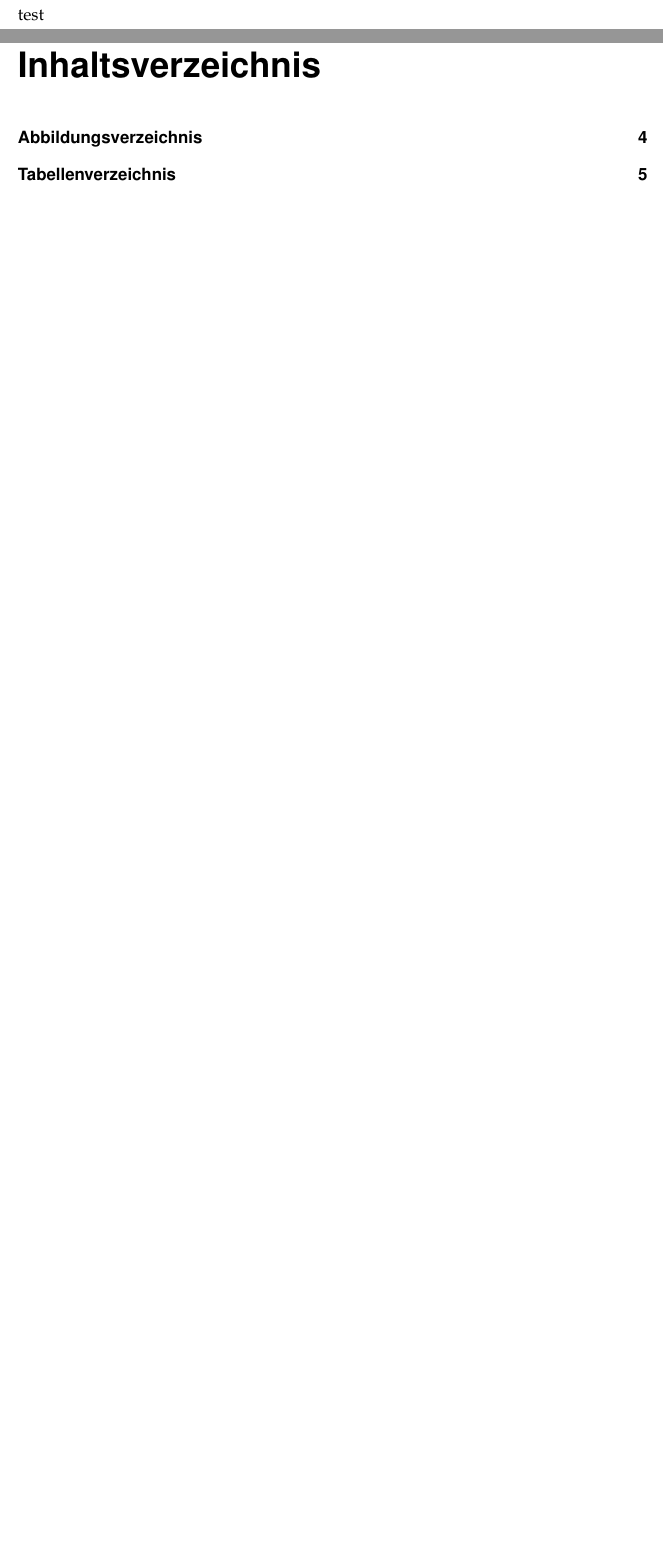
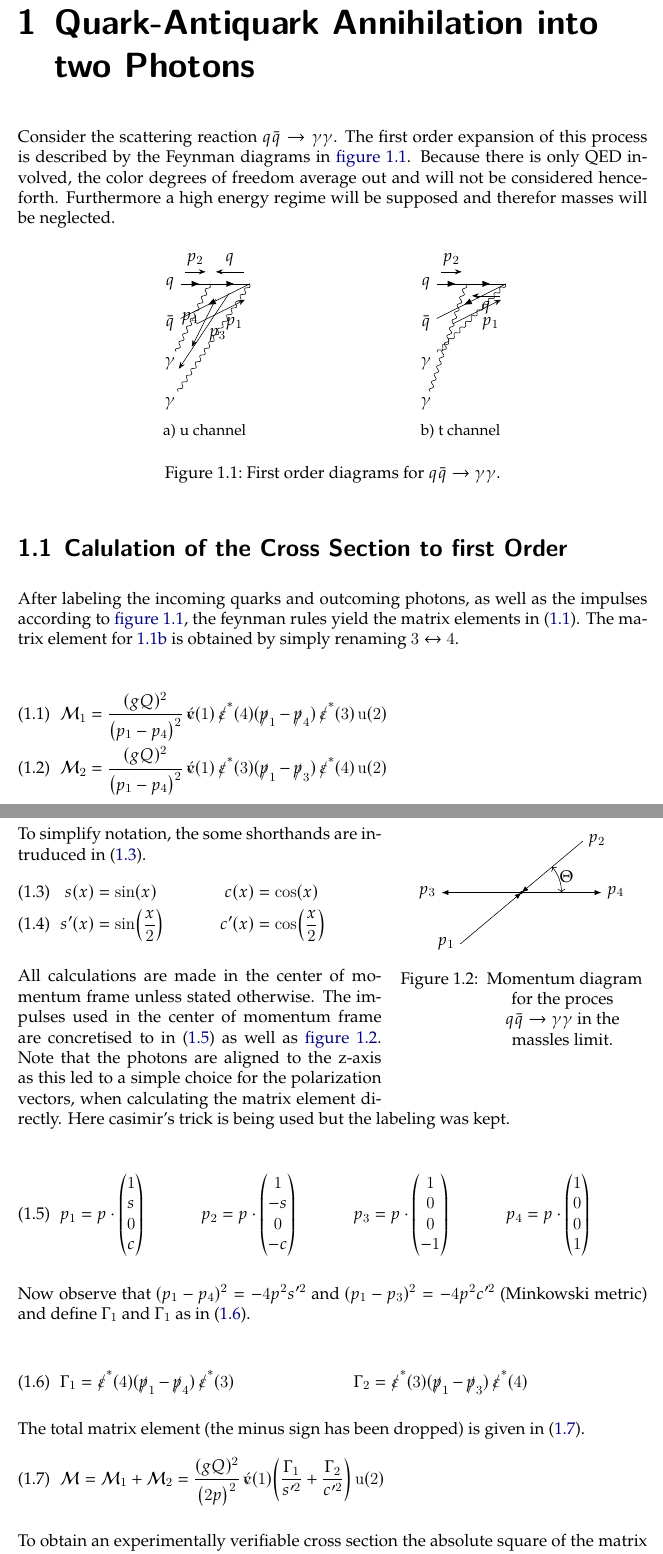
Before and after one commit to vale981/bachelor_thesis, a LaTeX thesis (latex/document.tex, which reads latex/tex/qqgammagamma.tex, latex/tex/qqgammagamma/calculation.tex, latex/tex/title.tex): two parts of pages 2 and 3 of 5 before the commit and two parts of pages 2 and 3 of 7 after it, joined at a grey line, cut at the place of the change, the shorter picture padded with empty space. Compiled offline with XeLaTeX.

Commit message:
add the beginning of the cross section calculation

```diff
--- a/latex/document.tex
+++ b/latex/document.tex
@@ -1,6 +1,6 @@
 \documentclass[fontsize=12pt,paper=a4,open=any,parskip=half,
 twoside=false,toc=listof,toc=bibliography,fleqn,leqno,
-captions=nooneline,captions=tableabove,german]{scrbook}
+captions=nooneline,captions=tableabove,english]{scrbook}
 
 \usepackage{hirostyle}
 \addbibresource{thesis.bib}
--- /dev/null
+++ b/latex/tex/qqgammagamma.tex
@@ -0,0 +1,55 @@
+\chapter{Quark-Antiquark Annihilation into
+  two Photons}%
+\label{sec:qqgg}
+
+Consider the scattering reaction \(\qqgg\). The first order expansion
+of this process is described by the Feynman diagrams
+in~\ref{fig:qqggfeyn}.  Because there is only QED involved, the color
+degrees of freedom average out and will not be considered henceforth.
+Furthermore a high energy regime will be supposed and therefor masses
+will be neglected.
+
+\begin{figure}[h]
+  \centering
+  \begin{subfigure}[c]{.4\textwidth}
+  \centering
+  \begin{tikzpicture}
+    \begin{feynman}
+    \diagram [small,horizontal=i2 to a] {
+      i2 [particle=\(q\)] -- [fermion, momentum=\(p_2\)] a --
+      [fermion, reversed momentum=\(q\)] b,
+      i1 [particle=\(\bar{q}\)] -- [anti fermion, momentum'=\(p_1\)] b,
+      i2 -- [opacity=0] i1,
+      a -- [photon, momentum=\(p_3\)] f1 [particle=\(\gamma\)],
+      b -- [photon, momentum'=\(p_4\)] f2 [particle=\(\gamma\)],
+      f1 -- [opacity=0] f2,
+    };
+    \end{feynman}
+  \end{tikzpicture}
+  \subcaption{u channel}
+  \end{subfigure}
+  \begin{subfigure}[c]{.4\textwidth}
+  \centering
+  \begin{tikzpicture}
+    \begin{feynman}
+      \diagram [small,horizontal=i2 to a] {
+      i2 [particle=\(q\)] -- [fermion, momentum=\(p_2\)] a --
+      [fermion, reversed momentum'=\(q\)] b,
+      i1 [particle=\(\bar{q}\)] -- [anti fermion, momentum'=\(p_1\)] b,
+      i2 -- [opacity=0] i1,
+      a -- [draw=none] f2 [particle=\(\gamma\)],
+      b -- [draw=none] f1 [particle=\(\gamma\)],
+      f1 -- [opacity=0] f2,
+    };
+    \diagram* {
+      (a) -- [photon] (f1),
+      (b) -- [photon] (f2),
+    };
+    \end{feynman}
+  \end{tikzpicture}
+    \subcaption{\label{fig:qqggfeyn2}t channel}
+  \end{subfigure}
+
+  \caption{First order diagrams for \(\qqgg\).}%
+  \label{fig:qqggfeyn}
+\end{figure}
--- /dev/null
+++ b/latex/tex/qqgammagamma/calculation.tex
@@ -0,0 +1,76 @@
+\section{Calulation of the Cross Section to first Order}%
+\label{sec:qqggcalc}
+
+After labeling the incoming quarks and outcoming photons, as well as
+the impulses according to~\ref{fig:qqggfeyn}, the feynman rules yield
+the matrix elements in~\eqref{eq:matel}. The matrix element
+for~\ref{fig:qqggfeyn2} is obtained by simply renaming
+\(3\leftrightarrow 4\).
+
+\begin{align}
+  \label{eq:matel}
+  \mathcal{M}_1 &= \frac{(gQ)^2}{\qty(p_1 - p_4)^2}\vsb(1)\pses(4)(\ps_1 -
+                \ps_4)\pses(3)\us(2)\\
+  \mathcal{M}_2 &= \frac{(gQ)^2}{\qty(p_1 - p_4)^2}\vsb(1)\pses(3)(\ps_1 - \ps_3)\pses(4)\us(2)
+\end{align}
+
+\begin{wrapfigure}{R}{0.4\textwidth}
+\centering
+\begin{tikzpicture}
+  \coordinate (origin) at (0,0);
+
+  \draw[-Latex] (origin) -- (-2,0) node[left] {\(p_3\)};
+  \draw[-Latex] (origin) -- (2,0) coordinate (p4) node[right] {\(p_4\)};
+  \draw[Latex-,rotate=40] (origin) -- (2,0) coordinate (p2) node[right] {\(p_2\)};
+  \draw[Latex-,rotate=40] (origin) -- (-2,0) node[left] {\(p_1\)};
+  \draw[fill=black] (origin) circle (.03);
+
+  \draw pic["$\Theta$", draw=black, <->, angle eccentricity=1.2, angle radius=1cm] {angle=p4--origin--p2};
+\end{tikzpicture}
+\caption{\label{fig:qqimpulses} Momentum diagram for the proces
+  \(\qqgg\) in the massles limit.}
+\end{wrapfigure}
+
+
+To simplify notation, the some shorthands are intruduced
+in~\eqref{eq:scshort}.
+\begin{align}
+  \label{eq:scshort}
+  s(x) &= \sin(x) & c(x) &= \cos(x) \\ s'(x) &= \sin(\frac{x}{2}) & c'(x) &= \cos(\frac{x}{2})
+\end{align}
+
+All calculations are made in the center of momentum frame unless
+stated otherwise.  The impulses used in the center of momentum frame
+are concretised to in~\eqref{eq:pchoice} as well
+as~\ref{fig:qqimpulses}.  Note that the photons are aligned to the
+z-axis as this led to a simple choice for the polarization vectors,
+when calculating the matrix element directly. Here casimir's trick is
+being used but the labeling was kept.
+
+
+\begin{align}
+  \label{eq:pchoice}
+  p_1&=p\cdot\mqty(1 \\ s \\ 0 \\ c)
+     & p_2&=p\cdot\mqty(1 \\ -s \\ 0 \\ -c)
+     & p_3&=p\cdot\mqty(1 \\ 0 \\ 0 \\ -1)
+     & p_4&=p\cdot\mqty(1 \\ 0 \\ 0 \\ 1)
+\end{align}
+
+Now observe that \((p_1-p_4)^2=-4p^2s'^2\) and
+\((p_1-p_3)^2=-4p^2c'^2\) (Minkowski metric) and define \(\Gamma_1\)
+and \(\Gamma_1\) as in~\eqref{eq:gammadef}.
+
+\begin{align}
+  \label{eq:gammadef}
+  \Gamma_1 &= \pses(4)(\ps_1 - \ps_4)\pses(3) &
+  \Gamma_2 &= \pses(3)(\ps_1 - \ps_3)\pses(4)
+\end{align}
+
+The total matrix element (the minus sign has been dropped) is given in~\eqref{eq:totalm}.
+\begin{equation}
+  \label{eq:totalm}
+  \mathcal{M} = \mathcal{M}_1 + \mathcal{M}_2 = \frac{(gQ)^2}{\qty(2p)^2}\vsb(1)\qty(\frac{\Gamma_1}{s'^2}+\frac{\Gamma_2}{c'^2})\us(2)
+\end{equation}
+
+To obtain an experimentally verifiable cross section the absolute square of the
+matrix element will averaged over incoming helicities and summed over
@@ -0,0 +93,3 @@
+  \label{eq:shortgamma}
+  \Gamma_i &= \pses(a_i)(\ps_1 - \ps(a_i))\pses(b_i) & \bar{\Gamma}_i &= \pes(b_i)(\ps_1 - \ps(a_i))\pes(a_i)
+\end{align}
--- a/latex/tex/title.tex
+++ b/latex/tex/title.tex
@@ -1,2 +1 @@
 \maketitle
-test
```
Also changed, not shown: latex/hirostyle.sty (+58 -5 lines), latex/makefile, literature/prog/scrguide.pdf (added), latex/document.tex (3 more changed lines), latex/tex/qqgammagamma/calculation.tex (63 more changed lines), 2 other files.
